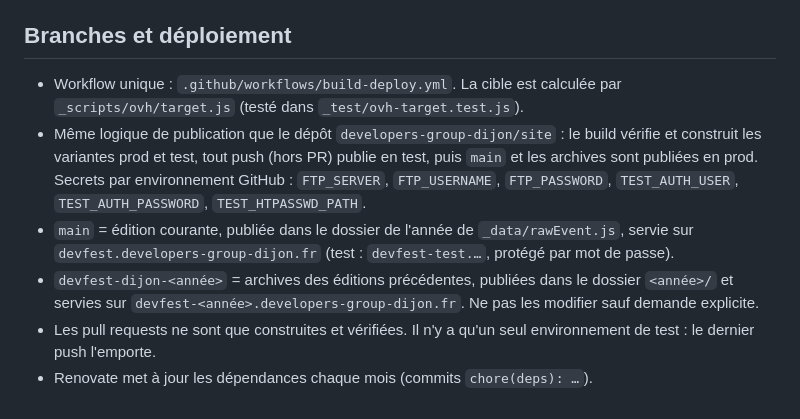
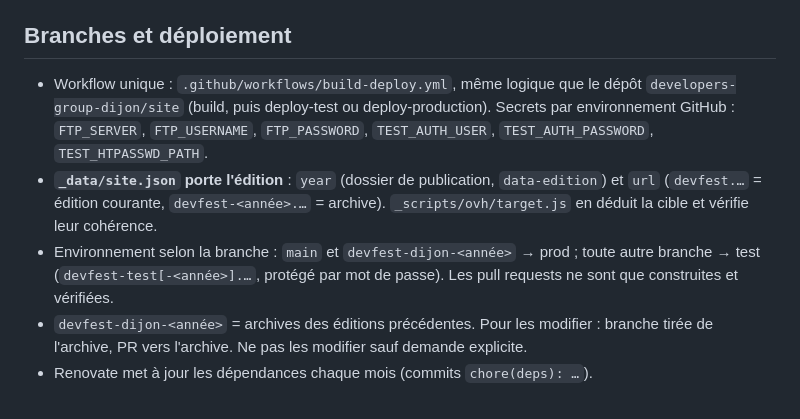
Before and after one commit to developers-group-dijon/devfest-site, a Markdown page: CLAUDE.md, the part around the change. Rendered like a GitHub page.

```diff
--- a/CLAUDE.md
+++ b/CLAUDE.md
@@ -96,9 +96,8 @@ _audit/           Scripts Lighthouse/pa11y
 
 ## Branches et déploiement
 
-- Workflow unique : `.github/workflows/build-deploy.yml`. La cible est calculée par `_scripts/ovh/target.js` (testé dans `_test/ovh-target.test.js`).
-- Même logique de publication que le dépôt `developers-group-dijon/site` : le build vérifie et construit les variantes prod et test, tout push (hors PR) publie en test, puis `main` et les archives sont publiées en prod. Secrets par environnement GitHub : `FTP_SERVER`, `FTP_USERNAME`, `FTP_PASSWORD`, `TEST_AUTH_USER`, `TEST_AUTH_PASSWORD`, `TEST_HTPASSWD_PATH`.
-- `main` = édition courante, publiée dans le dossier de l'année de `_data/rawEvent.js`, servie sur `devfest.developers-group-dijon.fr` (test : `devfest-test.…`, protégé par mot de passe).
-- `devfest-dijon-<année>` = archives des éditions précédentes, publiées dans le dossier `<année>/` et servies sur `devfest-<année>.developers-group-dijon.fr`. Ne pas les modifier sauf demande explicite.
-- Les pull requests ne sont que construites et vérifiées. Il n'y a qu'un seul environnement de test : le dernier push l'emporte.
+- Workflow unique : `.github/workflows/build-deploy.yml`, même logique que le dépôt `developers-group-dijon/site` (build, puis deploy-test ou deploy-production). Secrets par environnement GitHub : `FTP_SERVER`, `FTP_USERNAME`, `FTP_PASSWORD`, `TEST_AUTH_USER`, `TEST_AUTH_PASSWORD`, `TEST_HTPASSWD_PATH`.
+- **`_data/site.json` porte l'édition** : `year` (dossier de publication, `data-edition`) et `url` (`devfest.…` = édition courante, `devfest-<année>.…` = archive). `_scripts/ovh/target.js` en déduit la cible et vérifie leur cohérence.
+- Environnement selon la branche : `main` et `devfest-dijon-<année>` → prod ; toute autre branche → test (`devfest-test[-<année>].…`, protégé par mot de passe). Les pull requests ne sont que construites et vérifiées.
+- `devfest-dijon-<année>` = archives des éditions précédentes. Pour les modifier : branche tirée de l'archive, PR vers l'archive. Ne pas les modifier sauf demande explicite.
 - Renovate met à jour les dépendances chaque mois (commits `chore(deps): …`).
```
Also changed, not shown: README.md (+14 -14 lines).
